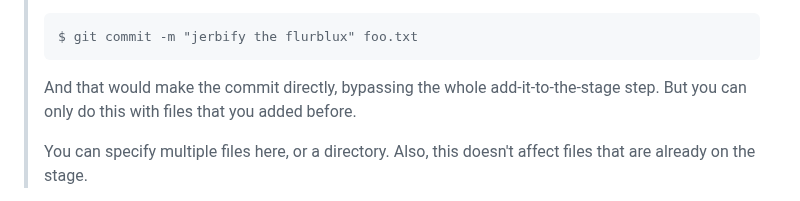
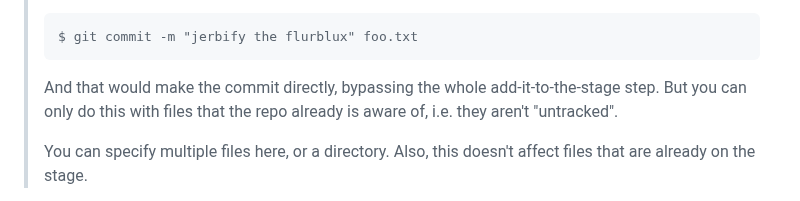
Before and after one commit to beejjorgensen/bggit, a Markdown page: src/bggit_part_010_git_basics.md, the part around the change. Drawn GitHub-style.

Commit message:
more clarity on direct git commit

```diff
--- a/src/bggit_part_010_git_basics.md
+++ b/src/bggit_part_010_git_basics.md
@@ -643,8 +643,8 @@ to our branch.
 >
 > <!-- ` -->
 > And that would make the commit directly, bypassing the whole
-> add-it-to-the-stage step. But you can only do this with files that you
-> added before.
+> add-it-to-the-stage step. But you can only do this with files that
+> the repo already is aware of, i.e. they aren't "untracked".
 >
 > You can specify multiple files here, or a directory. Also, this
 > doesn't affect files that are already on the stage.
```
